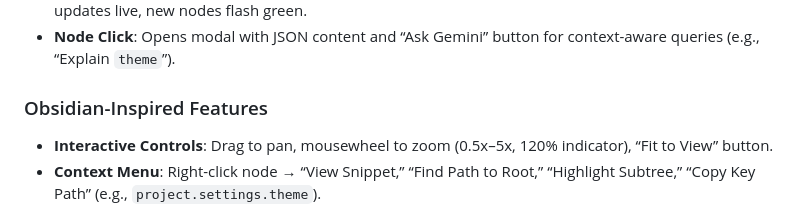
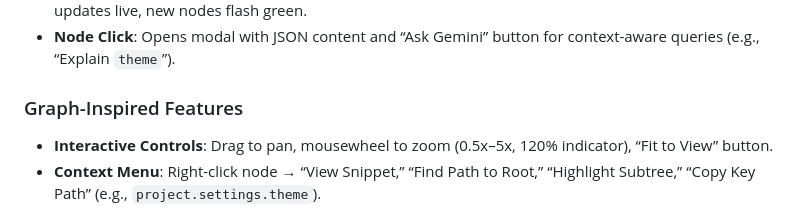
Before and after one commit to Daksh-M-Coder/DSA-IE-DEMO, a Markdown page: README.md, the part around the change. GitHub-like rendering.

```diff
--- a/README.md
+++ b/README.md
@@ -14,7 +14,7 @@ A browser-based web app that visualizes JSON files as interactive graphs, replic
 - **Dynamic Updates**: Edit JSON in textarea or prompt Gemini (e.g., “Generate BST JSON”) → graph updates live, new nodes flash green.
 - **Node Click**: Opens modal with JSON content and “Ask Gemini” button for context-aware queries (e.g., “Explain `theme`”).
 
-### Obsidian-Inspired Features
+### Graph-Inspired Features
 
 - **Interactive Controls**: Drag to pan, mousewheel to zoom (0.5x–5x, 120% indicator), “Fit to View” button.
 - **Context Menu**: Right-click node → “View Snippet,” “Find Path to Root,” “Highlight Subtree,” “Copy Key Path” (e.g., `project.settings.theme`).
```
